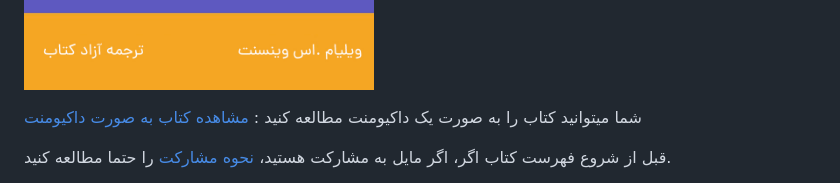
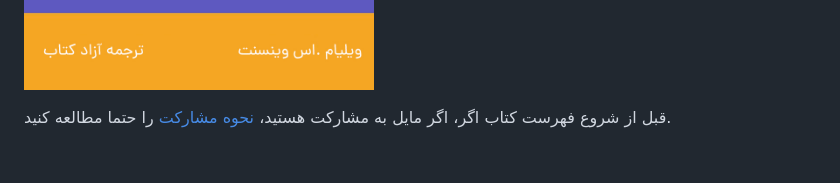
Before and after one commit to mthri/dfp-persian, a Markdown page: README.md, the part around the change. Drawn GitHub-style; blank space fills up the shorter version.

```diff
--- a/README.md
+++ b/README.md
@@ -9,7 +9,6 @@
 
 <div dir="rtl">
 
-شما میتوانید کتاب را به صورت یک داکیومنت مطالعه کنید :   [مشاهده کتاب به صورت داکیومنت](https://django-for-professionals-ir.vercel.app/)
 
 قبل از شروع فهرست کتاب اگر، اگر مایل به مشارکت هستید، [نحوه مشارکت](https://github.com/mthri/dfp-persian/blob/main/CONTRIBUTING.md) را حتما مطالعه کنید.
 
```
